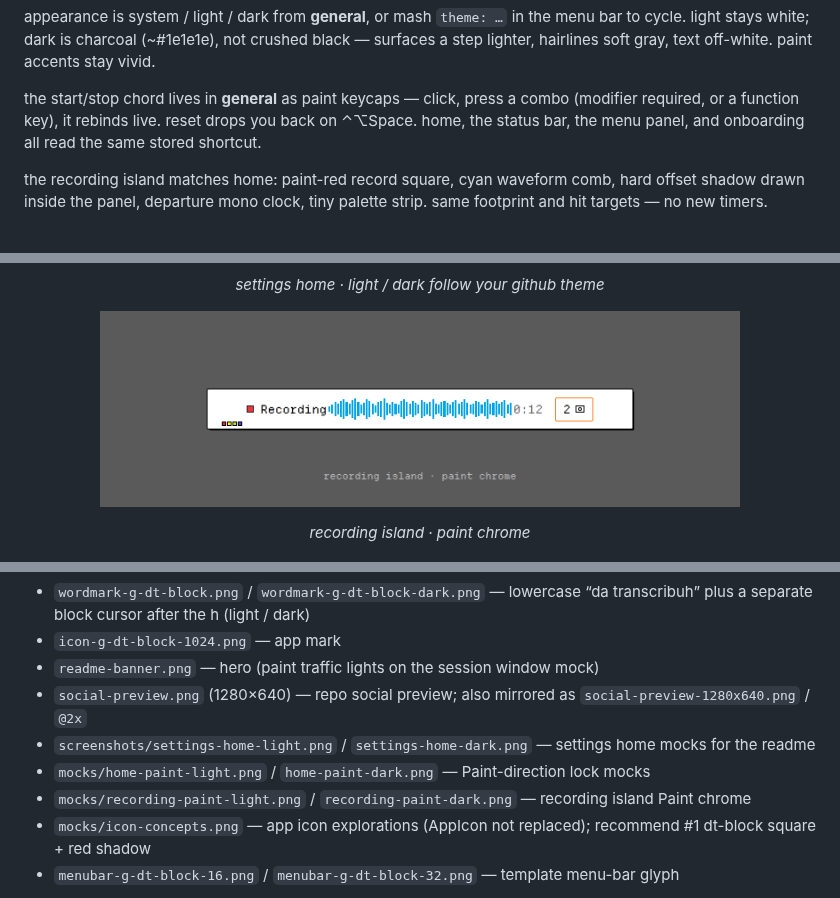
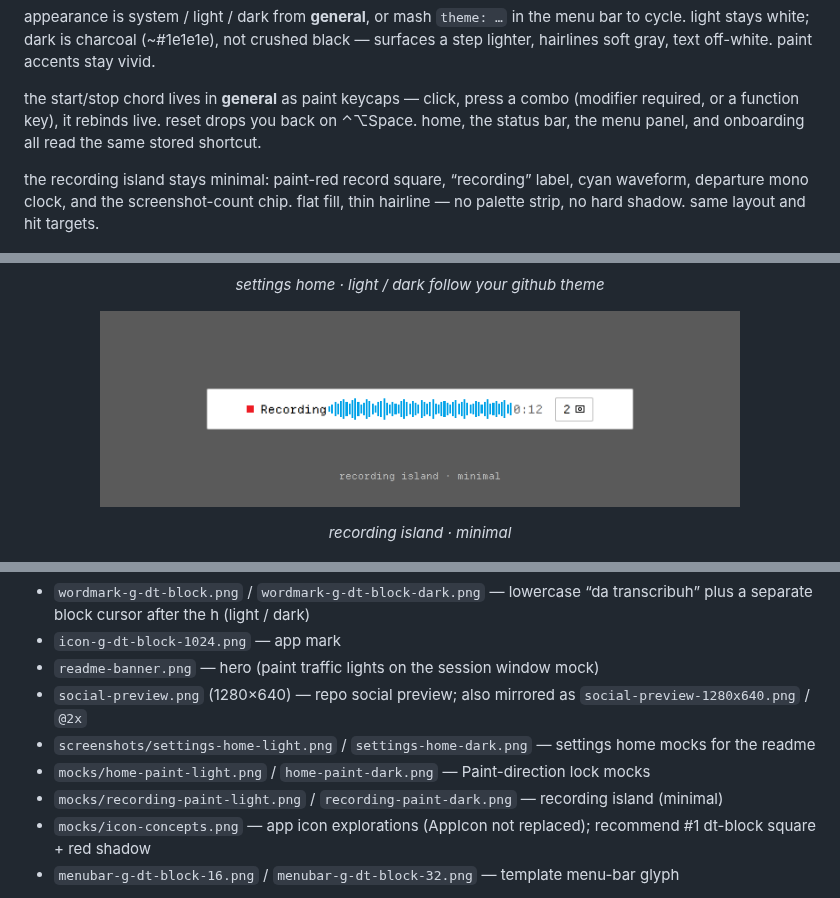
Before and after one commit to bicrick/da-transcribuh, a Markdown page: README.md, 3 parts joined by grey strips. Drawn GitHub-style; pictures changed too: assets/brand/mocks/recording-paint-light.png.

```diff
--- a/README.md
+++ b/README.md
@@ -31,7 +31,7 @@ appearance is system / light / dark from **general**, or mash `theme: …` in th
 
 the start/stop chord lives in **general** as paint keycaps — click, press a combo (modifier required, or a function key), it rebinds live. reset drops you back on ⌃⌥Space. home, the status bar, the menu panel, and onboarding all read the same stored shortcut.
 
-the recording island matches home: paint-red record square, cyan waveform comb, hard offset shadow drawn inside the panel, departure mono clock, tiny palette strip. same footprint and hit targets — no new timers.
+the recording island stays minimal: paint-red record square, “recording” label, cyan waveform, departure mono clock, and the screenshot-count chip. flat fill, thin hairline — no palette strip, no hard shadow. same layout and hit targets.
 
 <p align="center">
   <picture>
@@ -49,7 +49,7 @@ the recording island matches home: paint-red record square, cyan waveform comb,
   </picture>
 </p>
 
-<p align="center"><em>recording island · paint chrome</em></p>
+<p align="center"><em>recording island · minimal</em></p>
 
 <p align="center">
   <img src="assets/brand/mocks/icon-concepts.png" alt="da transcribuh app icon concepts" width="920">
@@ -132,7 +132,7 @@ final **dt block** art lives in [`assets/brand/`](assets/brand/):
 - `social-preview.png` (1280×640) — repo social preview; also mirrored as `social-preview-1280x640.png` / `@2x`
 - `screenshots/settings-home-light.png` / `settings-home-dark.png` — settings home mocks for the readme
 - `mocks/home-paint-light.png` / `home-paint-dark.png` — Paint-direction lock mocks
-- `mocks/recording-paint-light.png` / `recording-paint-dark.png` — recording island Paint chrome
+- `mocks/recording-paint-light.png` / `recording-paint-dark.png` — recording island (minimal)
 - `mocks/icon-concepts.png` — app icon explorations (AppIcon not replaced); recommend #1 dt-block square + red shadow
 - `menubar-g-dt-block-16.png` / `menubar-g-dt-block-32.png` — template menu-bar glyph
 
```
Also changed, not shown: AUDIT_LOG.md (+8 -1 lines), assets/brand/mocks/recording-paint-dark.png, 5 other files.
